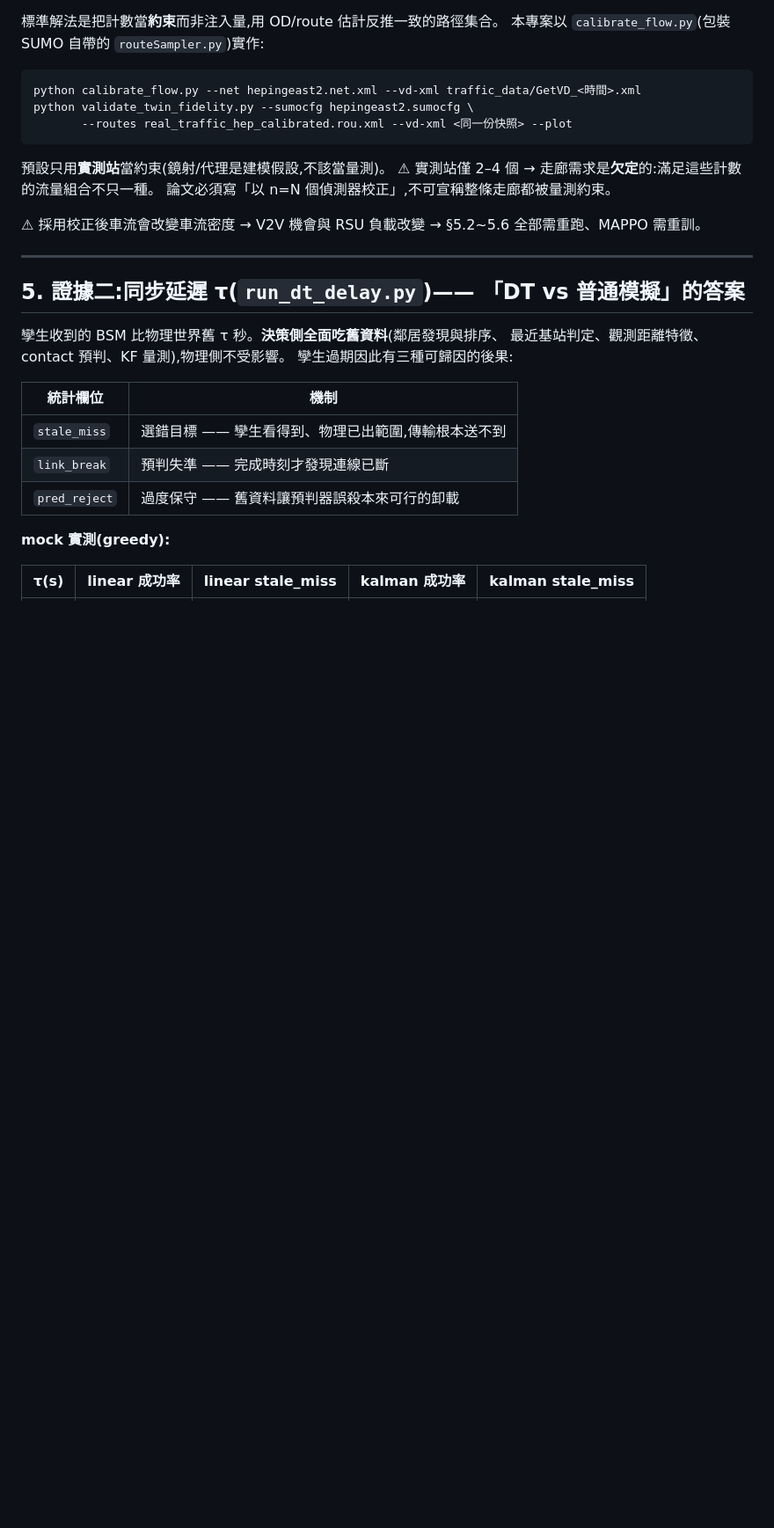
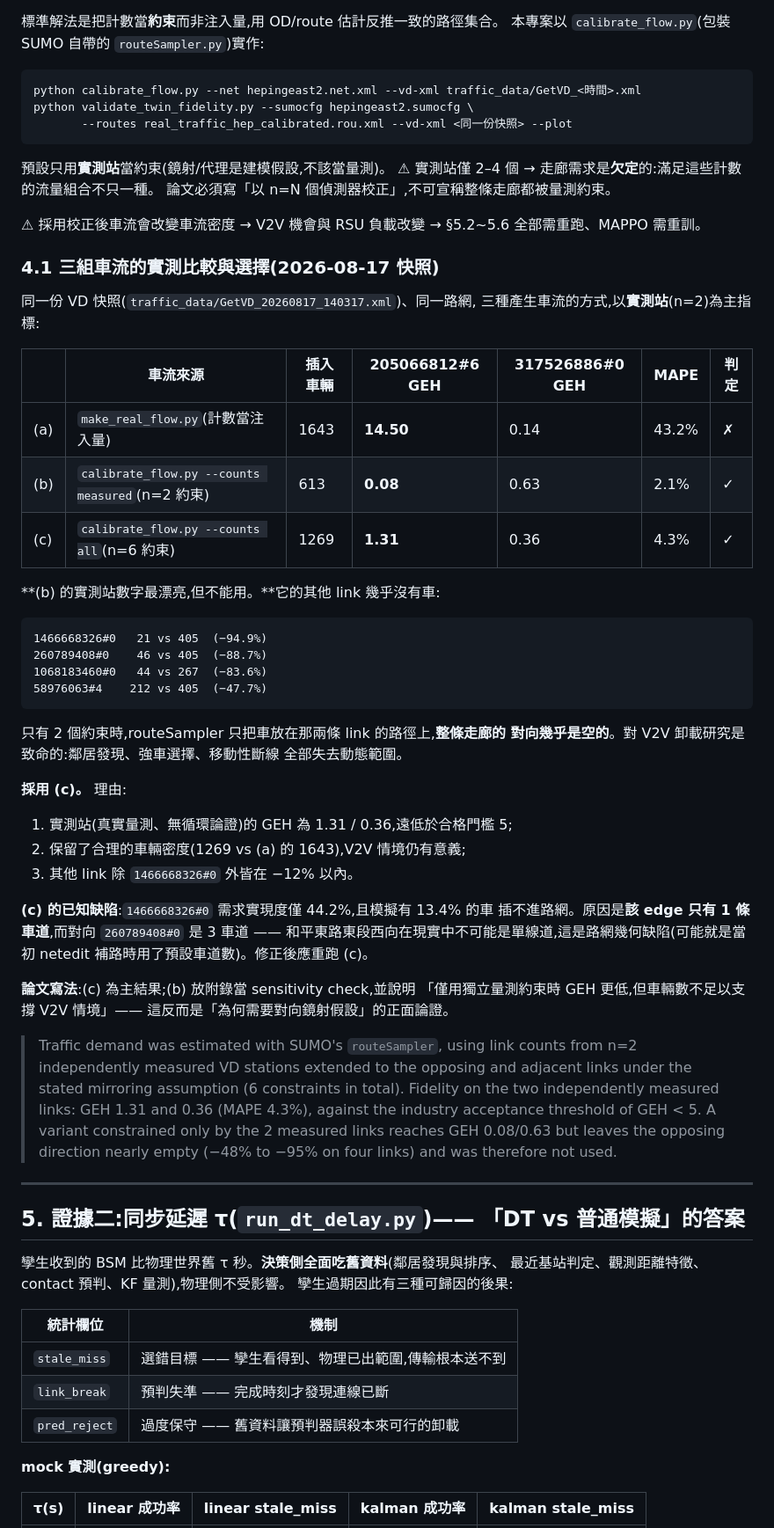
Before and after one commit to Nekojuice03/desktop-tutorial, a Markdown page: DT_DEFINITION.md, the part around the change. Shown at 88% size. Drawn GitHub-style; blank space fills up the shorter version.

Commit message:
DT_DEFINITION:加入三組車流的實測比較與選擇(§4.1)
以同一份 VD 快照比較 make_real_flow(計數當注入量)、routeSampler 只用
實測站約束(n=2)、以及含鏡射/代理的全約束(n=6):

  (a) 1643 車,205066812#6 GEH 14.50、MAPE 43.2% → 不合格
  (b)  613 車,GEH 0.08/0.63、MAPE 2.1% → 合格但對向幾乎沒車(−48%~−95%)
  (c) 1269 車,GEH 1.31/0.36、MAPE 4.3% → 合格且保留合理車輛密度

採用 (c) 為主結果,(b) 放附錄當 sensitivity check —— 後者反而是
「為何需要對向鏡射假設」的正面論證。附英文段落草稿。

同時記錄 (c) 的已知缺陷:1466668326#0 只有 1 條車道(對向是 3 車道),
造成 13.4% 插入失敗與該 link 需求實現度僅 44.2%,應修正路網幾何後重跑。

Co-Authored-By: Claude Opus 5 <noreply@anthropic.com>
Claude-Session: https://claude.ai/code/session_012k5fzH869RGcXwM4em2tex

````diff
--- a/DT_DEFINITION.md
+++ b/DT_DEFINITION.md
@@ -147,6 +147,53 @@ python validate_twin_fidelity.py --sumocfg hepingeast2.sumocfg \
 ⚠ 採用校正後車流會改變車流密度 → V2V 機會與 RSU 負載改變 →
 §5.2~5.6 全部需重跑、MAPPO 需重訓。
 
+### 4.1 三組車流的實測比較與選擇(2026-08-17 快照)
+
+同一份 VD 快照(`traffic_data/GetVD_20260817_140317.xml`)、同一路網,
+三種產生車流的方式,以**實測站**(n=2)為主指標:
+
+| | 車流來源 | 插入車輛 | 205066812#6 GEH | 317526886#0 GEH | MAPE | 判定 |
+|---|---|---|---|---|---|---|
+| (a) | `make_real_flow.py`(計數當注入量) | 1643 | **14.50** | 0.14 | 43.2% | ✗ |
+| (b) | `calibrate_flow.py --counts measured`(n=2 約束) | 613 | **0.08** | 0.63 | 2.1% | ✓ |
+| (c) | `calibrate_flow.py --counts all`(n=6 約束) | 1269 | **1.31** | 0.36 | 4.3% | ✓ |
+
+**(b) 的實測站數字最漂亮,但不能用。**它的其他 link 幾乎沒有車:
+
+```
+1466668326#0   21 vs 405  (−94.9%)
+260789408#0    46 vs 405  (−88.7%)
+1068183460#0   44 vs 267  (−83.6%)
+58976063#4    212 vs 405  (−47.7%)
+```
+
+只有 2 個約束時,routeSampler 只把車放在那兩條 link 的路徑上,**整條走廊的
+對向幾乎是空的**。對 V2V 卸載研究是致命的:鄰居發現、強車選擇、移動性斷線
+全部失去動態範圍。
+
+**採用 (c)。** 理由:
+1. 實測站(真實量測、無循環論證)的 GEH 為 1.31 / 0.36,遠低於合格門檻 5;
+2. 保留了合理的車輛密度(1269 vs (a) 的 1643),V2V 情境仍有意義;
+3. 其他 link 除 `1466668326#0` 外皆在 −12% 以內。
+
+**(c) 的已知缺陷**:`1466668326#0` 需求實現度僅 44.2%,且模擬有 13.4% 的車
+插不進路網。原因是**該 edge 只有 1 條車道**,而對向 `260789408#0` 是 3 車道 ——
+和平東路東段西向在現實中不可能是單線道,這是路網幾何缺陷(可能就是當初 netedit
+補路時用了預設車道數)。修正後應重跑 (c)。
+
+**論文寫法**:(c) 為主結果;(b) 放附錄當 sensitivity check,並說明
+「僅用獨立量測約束時 GEH 更低,但車輛數不足以支撐 V2V 情境」——
+這反而是「為何需要對向鏡射假設」的正面論證。
+
+> Traffic demand was estimated with SUMO's `routeSampler`, using link counts
+> from n=2 independently measured VD stations extended to the opposing and
+> adjacent links under the stated mirroring assumption (6 constraints in total).
+> Fidelity on the two independently measured links: GEH 1.31 and 0.36
+> (MAPE 4.3%), against the industry acceptance threshold of GEH < 5.
+> A variant constrained only by the 2 measured links reaches GEH 0.08/0.63 but
+> leaves the opposing direction nearly empty (−48% to −95% on four links) and
+> was therefore not used.
+
 ---
 
 ## 5. 證據二:同步延遲 τ(`run_dt_delay.py`)—— 「DT vs 普通模擬」的答案
````
